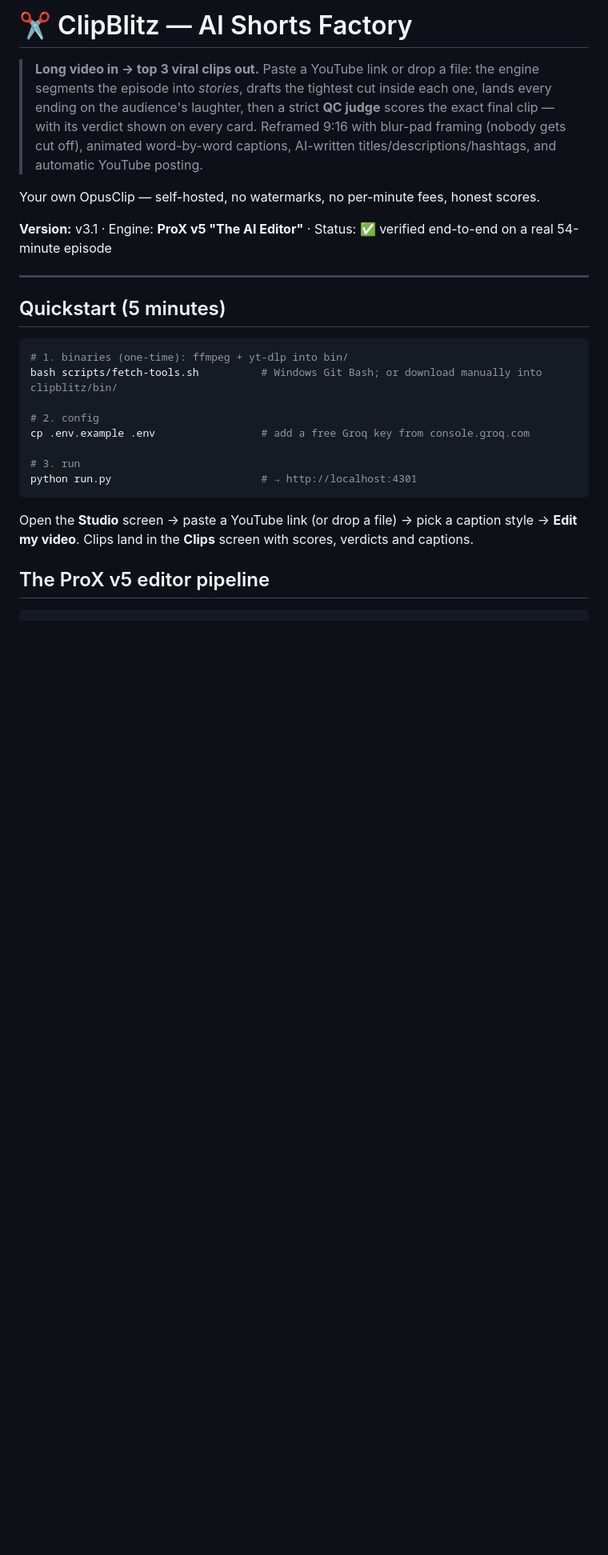
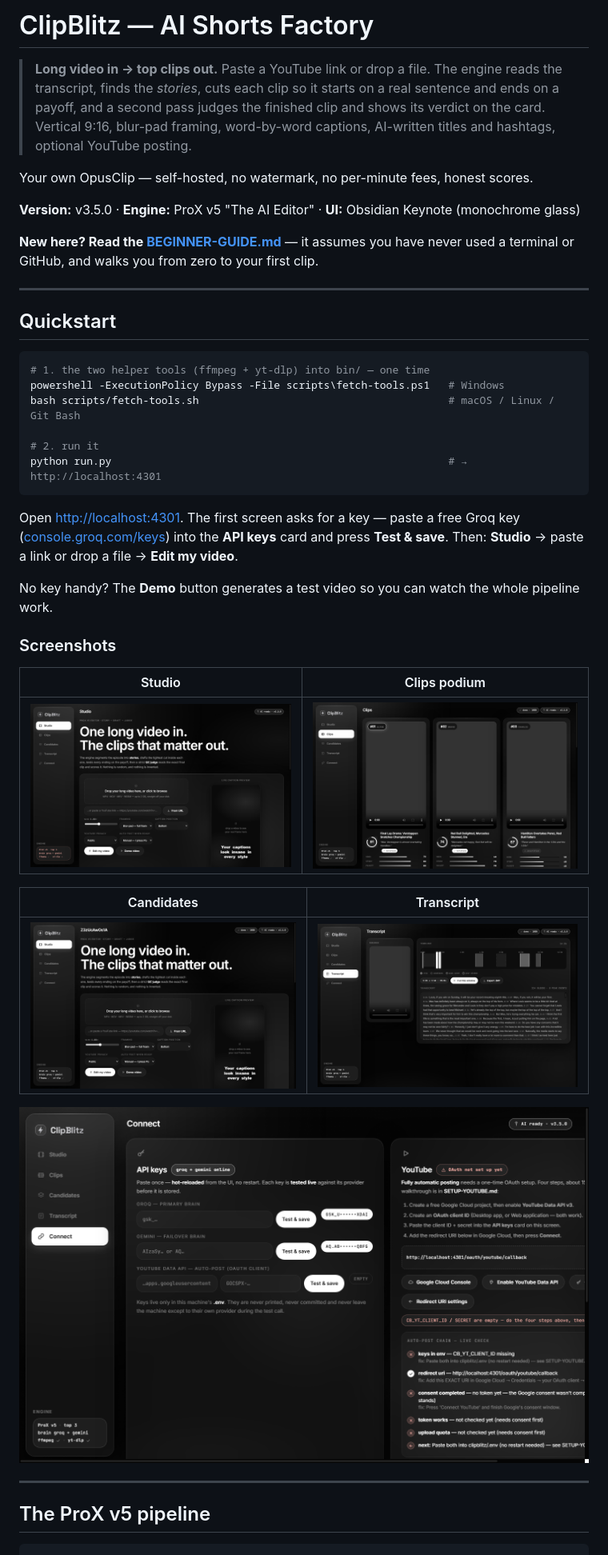
Before and after one commit to agra-aarav15/clipblitz-ai-shorts, a Markdown page: README.md, the part around one of its changes. Shown at 80% size. Rendered like a GitHub page; pictures changed too: docs/shots/screen_candidates.png (added), docs/shots/screen_clips.png (added), docs/shots/screen_connect.png (added); blank space fills up the shorter version.

````diff
--- a/README.md
+++ b/README.md
@@ -1,34 +1,52 @@
-# ✂️ ClipBlitz — AI Shorts Factory
+# ClipBlitz — AI Shorts Factory
 
-> **Long video in → top 3 viral clips out.** Paste a YouTube link or drop a file: the engine
-> segments the episode into *stories*, drafts the tightest cut inside each one, lands every ending
-> on the audience's laughter, then a strict **QC judge** scores the exact final clip — with its
-> verdict shown on every card. Reframed 9:16 with blur-pad framing (nobody gets cut off), animated
-> word-by-word captions, AI-written titles/descriptions/hashtags, and automatic YouTube posting.
+> **Long video in → top clips out.** Paste a YouTube link or drop a file. The engine reads the
+> transcript, finds the *stories*, cuts each clip so it starts on a real sentence and ends on a
+> payoff, and a second pass judges the finished clip and shows its verdict on the card. Vertical
+> 9:16, blur-pad framing, word-by-word captions, AI-written titles and hashtags, optional YouTube
+> posting.
 
-Your own OpusClip — self-hosted, no watermarks, no per-minute fees, honest scores.
+Your own OpusClip — self-hosted, no watermark, no per-minute fees, honest scores.
 
-**Version:** v3.1 · Engine: **ProX v5 "The AI Editor"** · Status: ✅ verified end-to-end on a real 54-minute episode
+**Version:** v3.5.0 · **Engine:** ProX v5 "The AI Editor" · **UI:** Obsidian Keynote (monochrome glass)
+
+**New here? Read the [BEGINNER-GUIDE.md](BEGINNER-GUIDE.md)** — it assumes you have never used a
+terminal or GitHub, and walks you from zero to your first clip.
 
 ---
 
-## Quickstart (5 minutes)
+## Quickstart
 
 ```bash
-# 1. binaries (one-time): ffmpeg + yt-dlp into bin/
-bash scripts/fetch-tools.sh          # Windows Git Bash; or download manually into clipblitz/bin/
+# 1. the two helper tools (ffmpeg + yt-dlp) into bin/ — one time
+powershell -ExecutionPolicy Bypass -File scripts\fetch-tools.ps1   # Windows
+bash scripts/fetch-tools.sh                                        # macOS / Linux / Git Bash
 
-# 2. config
-cp .env.example .env                 # add a free Groq key from console.groq.com
-
-# 3. run
-python run.py                        # → http://localhost:4301
+# 2. run it
+python run.py                                                      # → http://localhost:4301
 ```
 
-Open the **Studio** screen → paste a YouTube link (or drop a file) → pick a caption style →
-**Edit my video**. Clips land in the **Clips** screen with scores, verdicts and captions.
+Open <http://localhost:4301>. The first screen asks for a key — paste a free Groq key
+([console.groq.com/keys](https://console.groq.com/keys)) into the **API keys** card and press
+**Test & save**. Then: **Studio** → paste a link or drop a file → **Edit my video**.
 
-## The ProX v5 editor pipeline
+No key handy? The **Demo** button generates a test video so you can watch the whole pipeline work.
+
+### Screenshots
+
+| Studio | Clips podium |
+|---|---|
+| ![Studio](docs/shots/screen_studio.png) | ![Clips](docs/shots/screen_clips.png) |
+
+| Candidates | Transcript |
+|---|---|
+| ![Candidates](docs/shots/screen_candidates.png) | ![Transcript](docs/shots/screen_transcript.png) |
+
+![Connect](docs/shots/screen_connect.png)
+
+---
+
+## The ProX v5 pipeline
 
 ```
 video ─▶ audio ─▶ Whisper word-level transcription (auto-chunked for long videos)
````
Also changed, not shown: other parts of README.md (+67 -34 lines), BEGINNER-GUIDE.md (added, +448 -0 lines), 2 other files.
